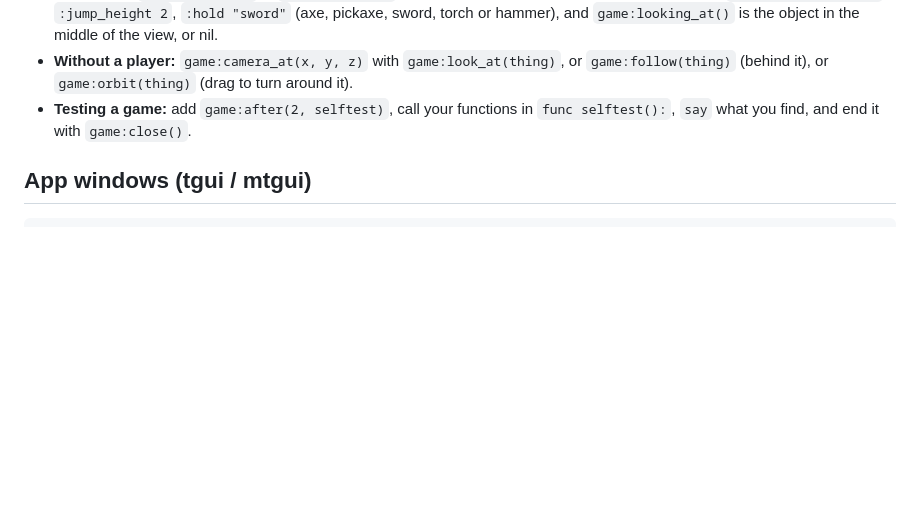
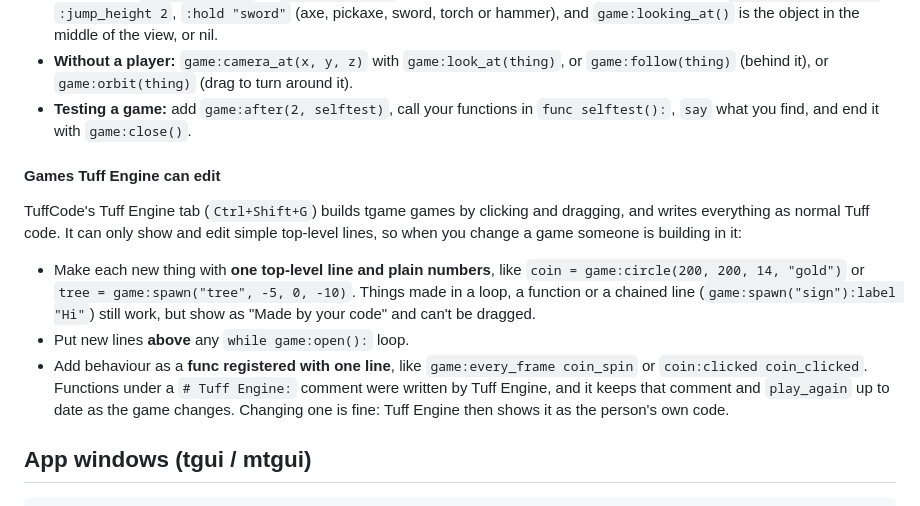
Before and after one commit to trickortree/tuff-code, a Markdown page: tuffcode/mcp/tuff-guide.md, the part around the change. Drawn GitHub-style; blank space fills up the shorter version.

````diff
--- a/tuffcode/mcp/tuff-guide.md
+++ b/tuffcode/mcp/tuff-guide.md
@@ -405,6 +405,12 @@ while game:open():
 - **Without a player:** `game:camera_at(x, y, z)` with `game:look_at(thing)`, or `game:follow(thing)` (behind it), or `game:orbit(thing)` (drag to turn around it).
 - **Testing a game:** add `game:after(2, selftest)`, call your functions in `func selftest():`, `say` what you find, and end it with `game:close()`.
 
+#### Games Tuff Engine can edit
+TuffCode's Tuff Engine tab (`Ctrl+Shift+G`) builds tgame games by clicking and dragging, and writes everything as normal Tuff code. It can only show and edit simple top-level lines, so when you change a game someone is building in it:
+- Make each new thing with **one top-level line and plain numbers**, like `coin = game:circle(200, 200, 14, "gold")` or `tree = game:spawn("tree", -5, 0, -10)`. Things made in a loop, a function or a chained line (`game:spawn("sign"):label "Hi"`) still work, but show as "Made by your code" and can't be dragged.
+- Put new lines **above** any `while game:open():` loop.
+- Add behaviour as a **func registered with one line**, like `game:every_frame coin_spin` or `coin:clicked coin_clicked`. Functions under a `# Tuff Engine:` comment were written by Tuff Engine, and it keeps that comment and `play_again` up to date as the game changes. Changing one is fine: Tuff Engine then shows it as the person's own code.
+
 ## App windows (tgui / mtgui)
 ```tuff
 mention mtgui
````
Also changed, not shown: README.md (+4 -3 lines), 1 other file.
